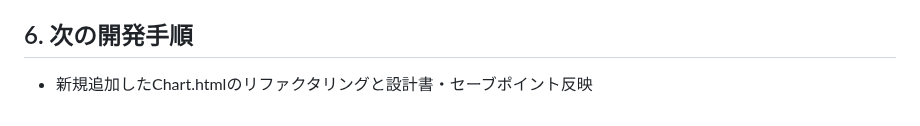
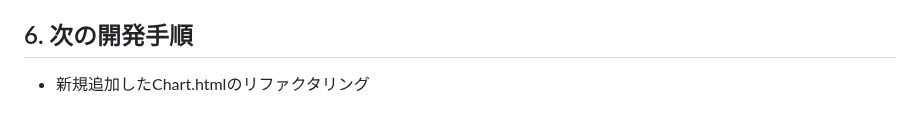
Before and after one commit to rei-watanabe-chiba/OBPLOT, a Markdown page: SAVEPOINT.md, the part around the change. GitHub-like rendering.

```diff
--- a/SAVEPOINT.md
+++ b/SAVEPOINT.md
@@ -61,4 +61,4 @@ for gemini
 ※ Filter (Dataset) 確定時: `State.reset(['Tab2ST.symbol', 'Tab2ST.preview', 'Tab2ST.report'])` を実行し、後続フェーズを初期化。
 
 ## 6. 次の開発手順
-- 新規追加したChart.htmlのリファクタリングと設計書・セーブポイント反映
+- 新規追加したChart.htmlのリファクタリング
```
